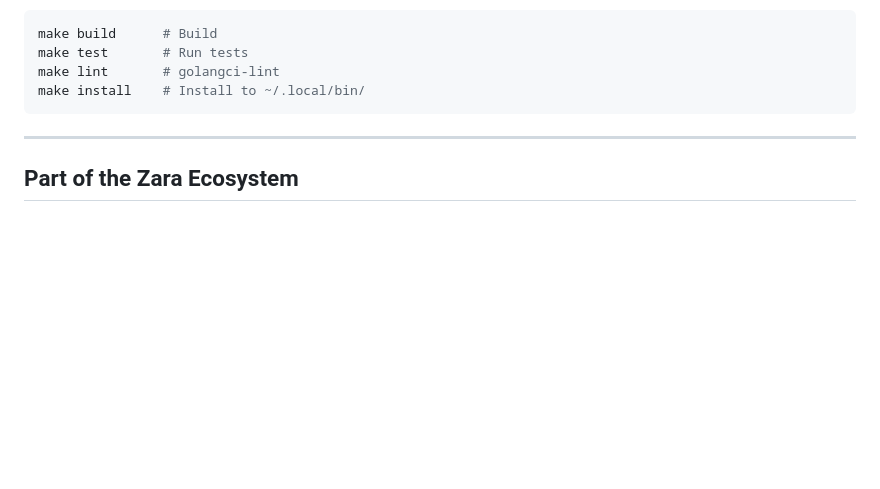
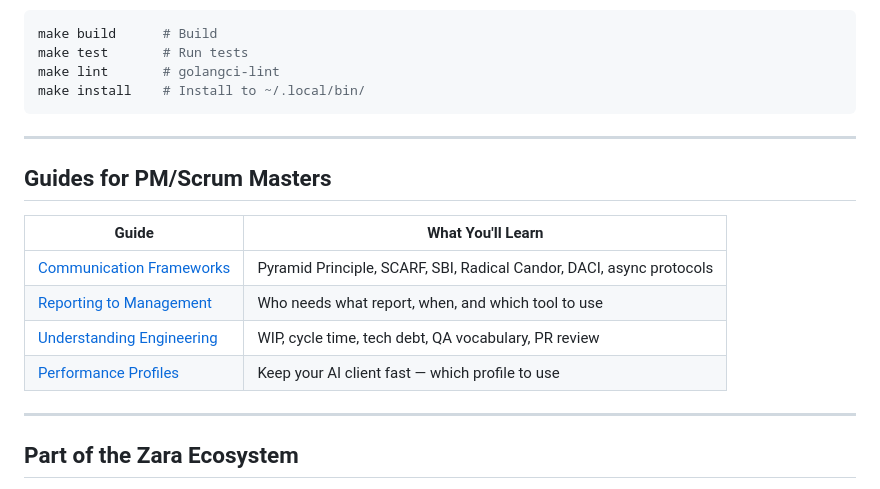
Before and after one commit to aldok10/zara-jira-mcp, a Markdown page: README.md, the part around the change. GitHub-like rendering; blank space fills up the shorter version.

```diff
--- a/README.md
+++ b/README.md
@@ -229,6 +229,17 @@ make install    # Install to ~/.local/bin/
 
 ---
 
+## Guides for PM/Scrum Masters
+
+| Guide | What You'll Learn |
+|-------|-------------------|
+| [Communication Frameworks](docs/communication-frameworks.md) | Pyramid Principle, SCARF, SBI, Radical Candor, DACI, async protocols |
+| [Reporting to Management](docs/reporting-guide.md) | Who needs what report, when, and which tool to use |
+| [Understanding Engineering](docs/engineering-literacy.md) | WIP, cycle time, tech debt, QA vocabulary, PR review |
+| [Performance Profiles](docs/profiles.md) | Keep your AI client fast — which profile to use |
+
+---
+
 ## Part of the Zara Ecosystem
 
 Built as part of [Zara Agent OPC](https://github.com/aldok10/zara-agent-opc) — an empathetic AI engineering partner with cognitive memory and multi-agent orchestration.
```
Also changed, not shown: docs/communication-frameworks.md (added, +312 -0 lines).
